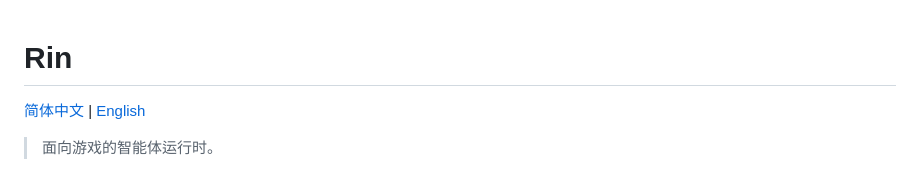
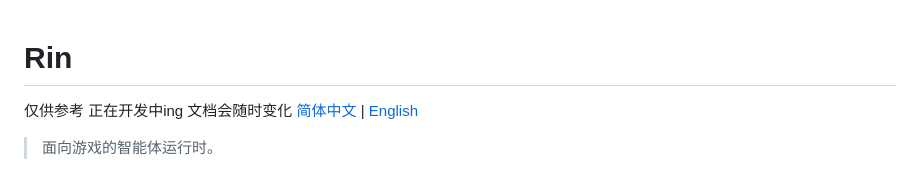
Before and after one commit to sunrioa/rin, a Markdown page: README.md, the part around the change. GitHub-like rendering.

```diff
--- a/README.md
+++ b/README.md
@@ -1,5 +1,5 @@
 # Rin
-
+仅供参考 正在开发中ing 文档会随时变化
 [简体中文](README.md) | [English](README.en.md)
 
 > 面向游戏的智能体运行时。
```
